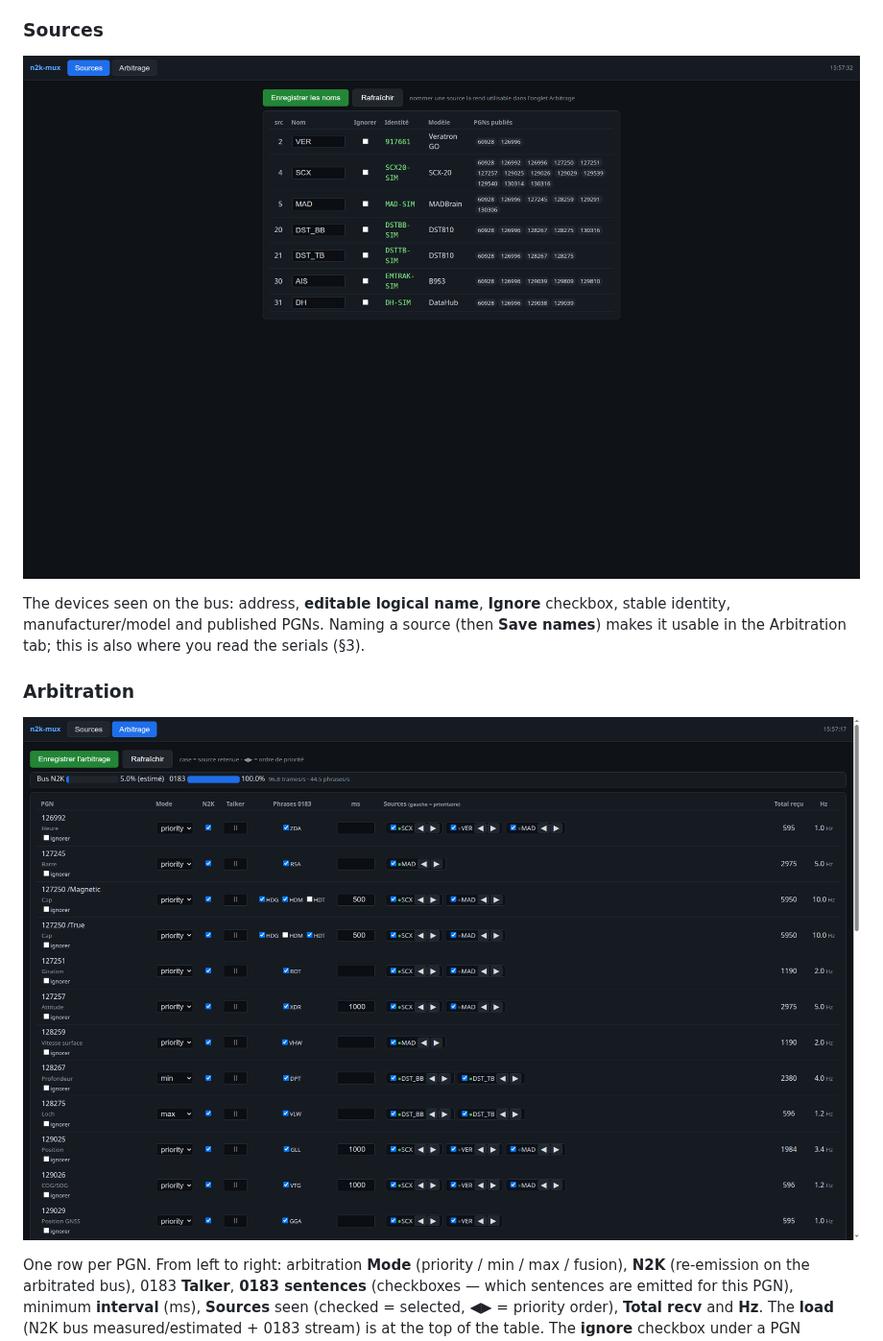
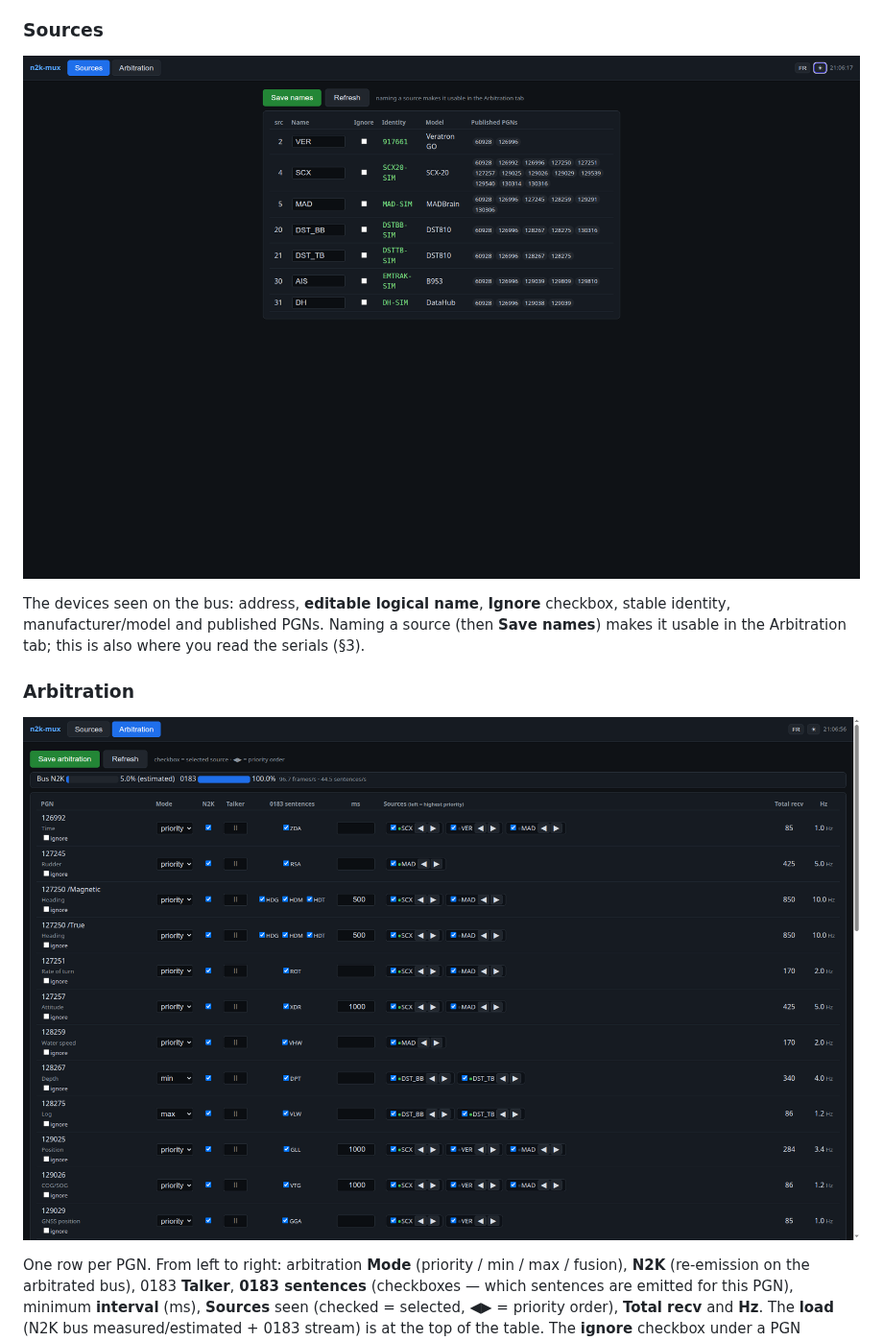
Before and after one commit to ozolli/n2k-mux, a Markdown page: README.md, the part around the change. Shown at 96% size. GitHub-like rendering; pictures changed too: docs/Arbitrage-en.png (added), docs/Sources-en.png (added).

Commit message:
doc : captures d'écran anglaises pour le README EN
docs/Sources-en.png + docs/Arbitrage-en.png (UI en anglais) ; README.md (EN) les
référence, README.fr.md garde les captures FR. Chaque README est désormais
illustré dans sa langue.

Co-Authored-By: Claude Opus 4.8 <noreply@anthropic.com>

```diff
--- a/README.md
+++ b/README.md
@@ -273,7 +273,7 @@ initialised from the system preference), remembered in the browser.
 
 ### Sources
 
-![Sources tab](docs/Sources.png)
+![Sources tab](docs/Sources-en.png)
 
 The devices seen on the bus: address, **editable logical name**, **Ignore**
 checkbox, stable identity, manufacturer/model and published PGNs. Naming a source
@@ -282,7 +282,7 @@ read the serials (§3).
 
 ### Arbitration
 
-![Arbitration tab](docs/Arbitrage.png)
+![Arbitration tab](docs/Arbitrage-en.png)
 
 One row per PGN. From left to right: arbitration **Mode** (priority / min / max /
 fusion), **N2K** (re-emission on the arbitrated bus), 0183 **Talker**, **0183
```
